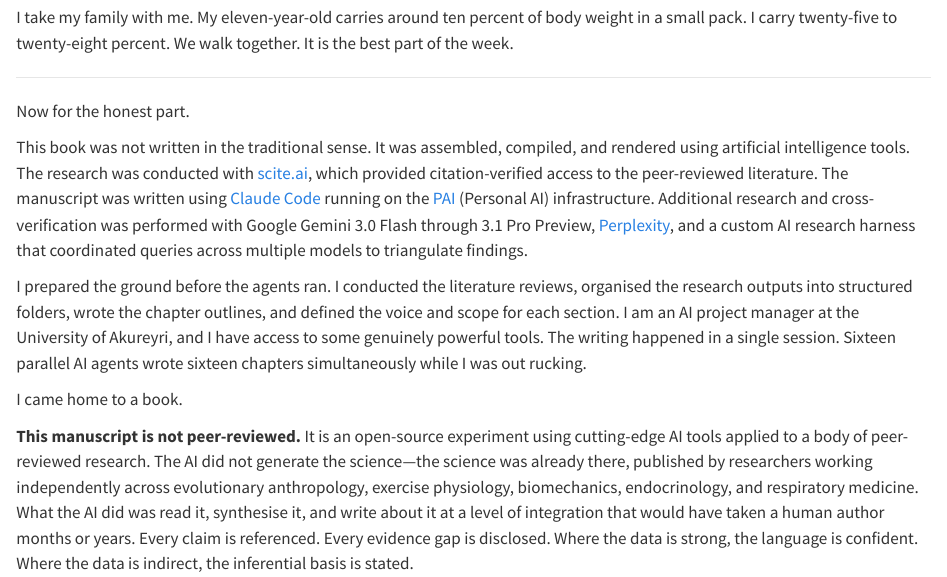
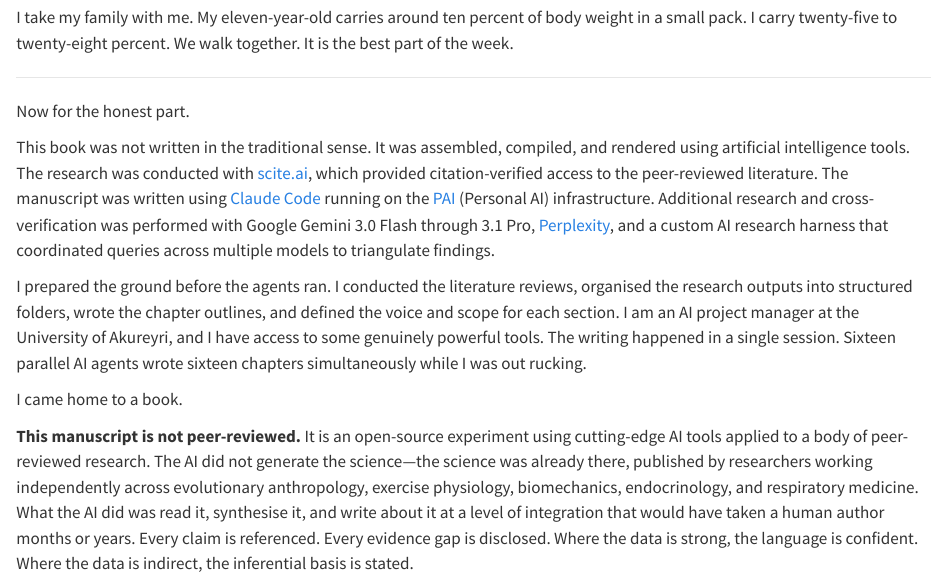
Before and after one commit to Magnussmari/born-to-ruck, a Quarto document (chapters/00-foreword.qmd): the page in a window 1100 px wide, from 1790 px down. Rendered offline with R 4.5, knitr and Pandoc in place of Quarto, with nearby package versions.

Commit message:
Update gitignore and Gemini model version
Add .env and .py to gitignore. Update Gemini reference from
3.1 Pro Preview to 3.1 Pro (released 19 Feb 2026).

Co-Authored-By: Claude Opus 4.6 <noreply@anthropic.com>

```diff
--- a/chapters/00-foreword.qmd
+++ b/chapters/00-foreword.qmd
@@ -44,7 +44,7 @@
 
 Now for the honest part.
 
-This book was not written in the traditional sense. It was assembled, compiled, and rendered using artificial intelligence tools. The research was conducted with [scite.ai](https://scite.ai), which provided citation-verified access to the peer-reviewed literature. The manuscript was written using [Claude Code](https://claude.ai) running on the [PAI](https://github.com/danielmiessler/PAI) (Personal AI) infrastructure. Additional research and cross-verification was performed with Google Gemini 3.0 Flash through 3.1 Pro Preview, [Perplexity](https://perplexity.ai), and a custom AI research harness that coordinated queries across multiple models to triangulate findings.
+This book was not written in the traditional sense. It was assembled, compiled, and rendered using artificial intelligence tools. The research was conducted with [scite.ai](https://scite.ai), which provided citation-verified access to the peer-reviewed literature. The manuscript was written using [Claude Code](https://claude.ai) running on the [PAI](https://github.com/danielmiessler/PAI) (Personal AI) infrastructure. Additional research and cross-verification was performed with Google Gemini 3.0 Flash through 3.1 Pro, [Perplexity](https://perplexity.ai), and a custom AI research harness that coordinated queries across multiple models to triangulate findings.
 
 I prepared the ground before the agents ran. I conducted the literature reviews, organised the research outputs into structured folders, wrote the chapter outlines, and defined the voice and scope for each section. I am an AI project manager at the University of Akureyri, and I have access to some genuinely powerful tools. The writing happened in a single session. Sixteen parallel AI agents wrote sixteen chapters simultaneously while I was out rucking.
 
```
Also changed, not shown: chapters/epilogue.qmd (+1 -1 lines), 1 other file.
